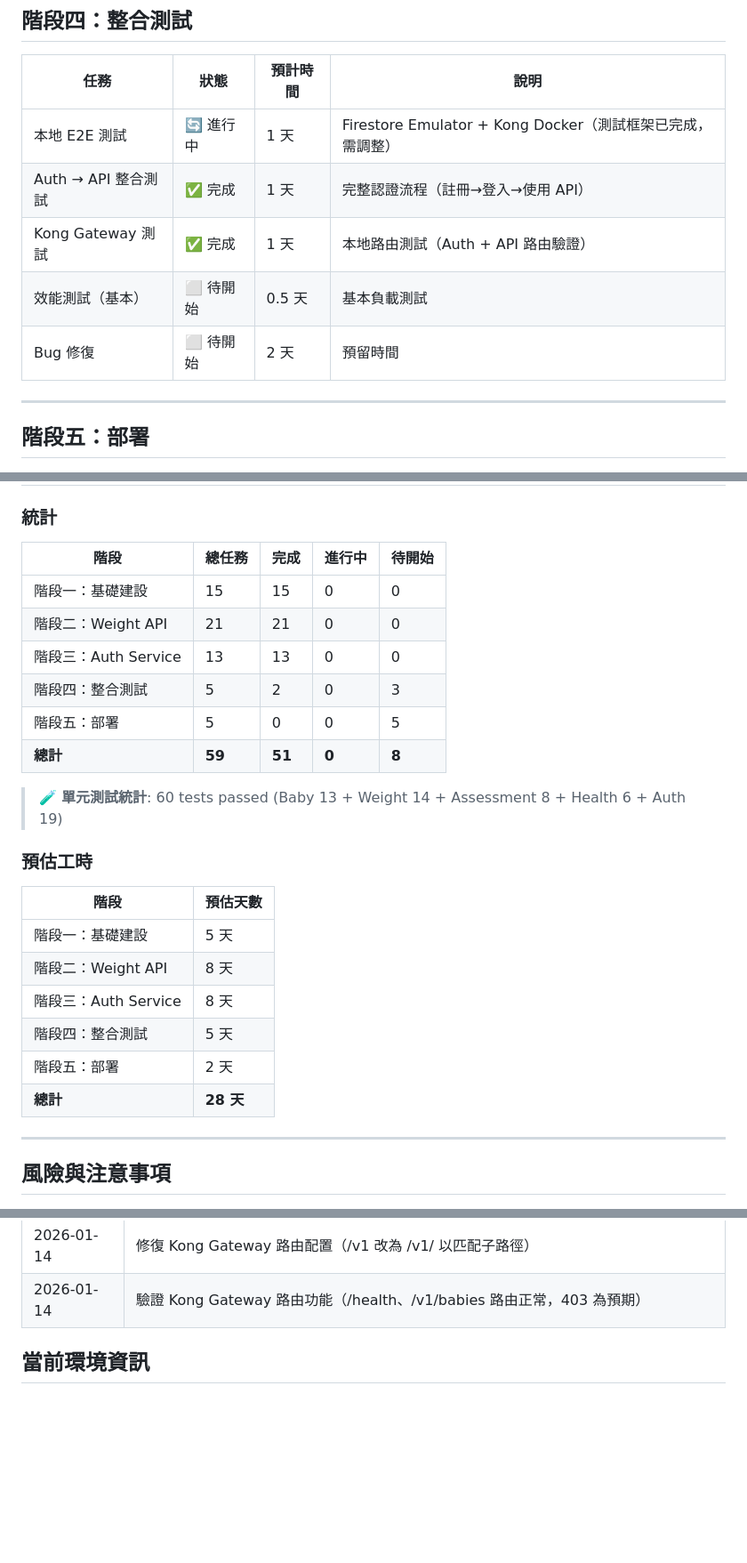
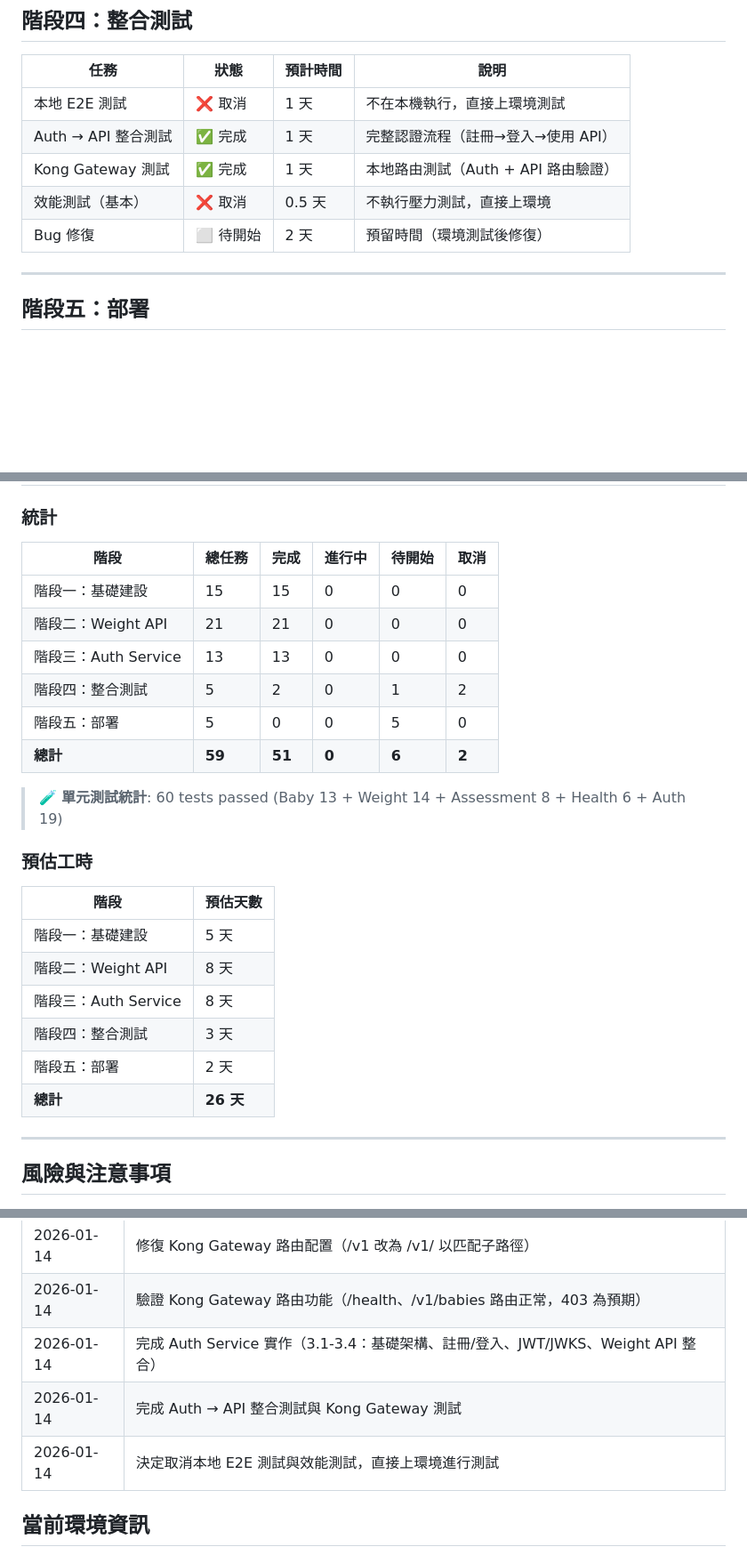
Before and after one commit to ap9035/baby_weight_recorder, a Markdown page: docs/PROJECT_ROADMAP.md, 3 parts joined by grey strips. Shown at 89% size. Rendered like a GitHub page; blank space fills up the shorter version.

Commit message:
更新專案時程：取消本地 E2E 測試與效能測試
- 本地 E2E 測試標記為取消（直接上環境測試）
- 效能測試標記為取消（不執行壓力測試）
- 更新統計數據與預估工時

```diff
--- a/docs/PROJECT_ROADMAP.md
+++ b/docs/PROJECT_ROADMAP.md
@@ -171,11 +171,11 @@ gantt
 
 | 任務 | 狀態 | 預計時間 | 說明 |
 |------|------|----------|------|
-| 本地 E2E 測試 | 🔄 進行中 | 1 天 | Firestore Emulator + Kong Docker（測試框架已完成，需調整） |
+| 本地 E2E 測試 | ❌ 取消 | 1 天 | 不在本機執行，直接上環境測試 |
 | Auth → API 整合測試 | ✅ 完成 | 1 天 | 完整認證流程（註冊→登入→使用 API） |
 | Kong Gateway 測試 | ✅ 完成 | 1 天 | 本地路由測試（Auth + API 路由驗證） |
-| 效能測試（基本） | ⬜ 待開始 | 0.5 天 | 基本負載測試 |
-| Bug 修復 | ⬜ 待開始 | 2 天 | 預留時間 |
+| 效能測試（基本） | ❌ 取消 | 0.5 天 | 不執行壓力測試，直接上環境 |
+| Bug 修復 | ⬜ 待開始 | 2 天 | 預留時間（環境測試後修復） |
 
 ---
 
@@ -195,14 +195,14 @@ gantt
 
 ### 統計
 
-| 階段 | 總任務 | 完成 | 進行中 | 待開始 |
-|------|--------|------|--------|--------|
-| 階段一：基礎建設 | 15 | 15 | 0 | 0 |
-| 階段二：Weight API | 21 | 21 | 0 | 0 |
-| 階段三：Auth Service | 13 | 13 | 0 | 0 |
-| 階段四：整合測試 | 5 | 2 | 0 | 3 |
-| 階段五：部署 | 5 | 0 | 0 | 5 |
-| **總計** | **59** | **51** | **0** | **8** |
+| 階段 | 總任務 | 完成 | 進行中 | 待開始 | 取消 |
+|------|--------|------|--------|--------|------|
+| 階段一：基礎建設 | 15 | 15 | 0 | 0 | 0 |
+| 階段二：Weight API | 21 | 21 | 0 | 0 | 0 |
+| 階段三：Auth Service | 13 | 13 | 0 | 0 | 0 |
+| 階段四：整合測試 | 5 | 2 | 0 | 1 | 2 |
+| 階段五：部署 | 5 | 0 | 0 | 5 | 0 |
+| **總計** | **59** | **51** | **0** | **6** | **2** |
 
 > 🧪 **單元測試統計**: 60 tests passed (Baby 13 + Weight 14 + Assessment 8 + Health 6 + Auth 19)
 
@@ -213,9 +213,9 @@ gantt
 | 階段一：基礎建設 | 5 天 |
 | 階段二：Weight API | 8 天 |
 | 階段三：Auth Service | 8 天 |
-| 階段四：整合測試 | 5 天 |
+| 階段四：整合測試 | 3 天 |
 | 階段五：部署 | 2 天 |
-| **總計** | **28 天** |
+| **總計** | **26 天** |
 
 ---
 
@@ -250,6 +250,9 @@ gantt
 | 2026-01-14 | 完成 Kong Gateway 路由配置與測試（使用內部 URL 進行服務間通信） |
 | 2026-01-14 | 修復 Kong Gateway 路由配置（/v1 改為 /v1/ 以匹配子路徑） |
 | 2026-01-14 | 驗證 Kong Gateway 路由功能（/health、/v1/babies 路由正常，403 為預期） |
+| 2026-01-14 | 完成 Auth Service 實作（3.1-3.4：基礎架構、註冊/登入、JWT/JWKS、Weight API 整合） |
+| 2026-01-14 | 完成 Auth → API 整合測試與 Kong Gateway 測試 |
+| 2026-01-14 | 決定取消本地 E2E 測試與效能測試，直接上環境進行測試 |
 
 ## 當前環境資訊
 
```
